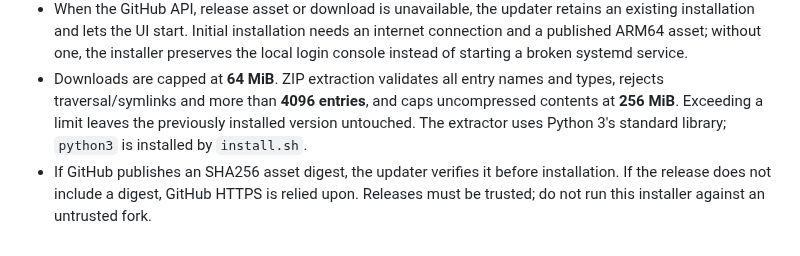
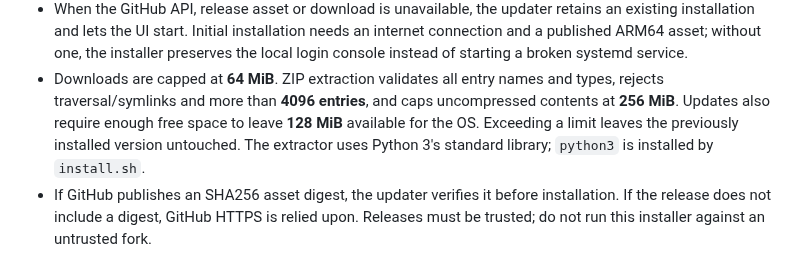
Before and after one commit to skasti/yame, a Markdown page: deployment/raspberry-pi/README.md, the part around the change. Rendered like a GitHub page.

Commit message:
Document minimum free-space reserve for Raspberry Pi updates

```diff
--- a/deployment/raspberry-pi/README.md
+++ b/deployment/raspberry-pi/README.md
@@ -86,7 +86,8 @@ Boot -> yame-update.service -> yame.service -> HDMI tty1 TUI
   systemd service.
 - Downloads are capped at **64 MiB**. ZIP extraction validates all entry
   names and types, rejects traversal/symlinks and more than **4096 entries**,
-  and caps uncompressed contents at **256 MiB**. Exceeding a limit leaves the
+  and caps uncompressed contents at **256 MiB**. Updates also require enough
+  free space to leave **128 MiB** available for the OS. Exceeding a limit leaves the
   previously installed version untouched. The extractor uses Python 3's
   standard library; `python3` is installed by `install.sh`.
 - If GitHub publishes an SHA256 asset digest, the updater verifies it before
```
